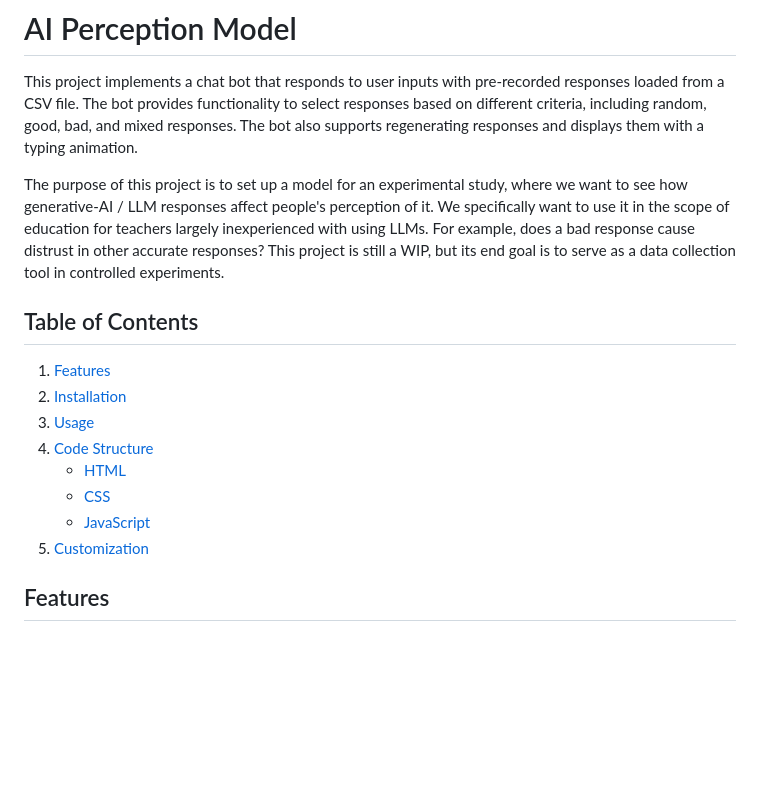
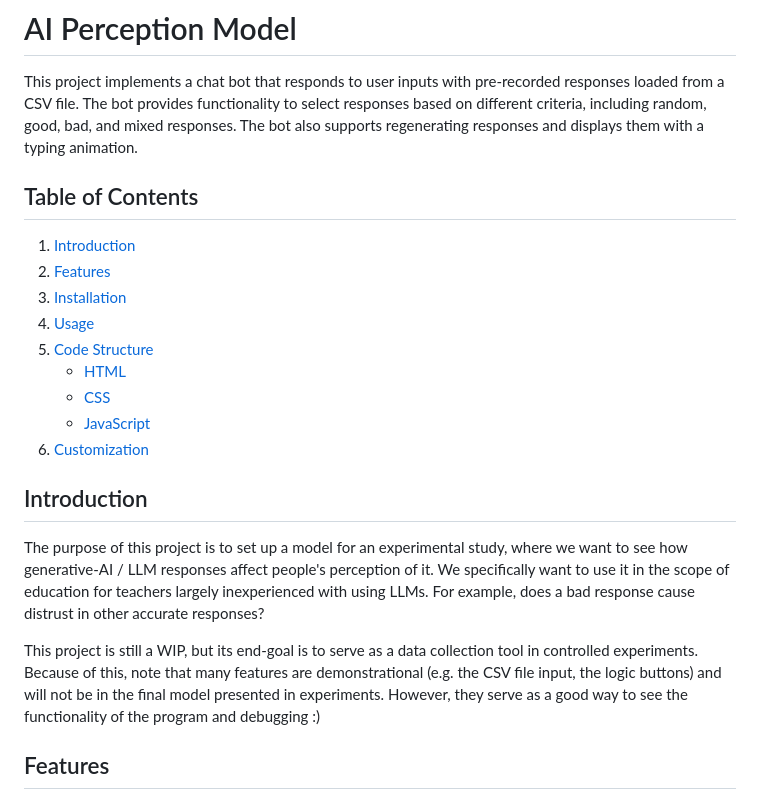
Before and after one commit to chung-isaac/BOBALAB, a Markdown page: README.md, the part around the change. GitHub-like rendering; blank space fills up the shorter version.

```diff
--- a/README.md
+++ b/README.md
@@ -2,18 +2,23 @@
 
 This project implements a chat bot that responds to user inputs with pre-recorded responses loaded from a CSV file. The bot provides functionality to select responses based on different criteria, including random, good, bad, and mixed responses. The bot also supports regenerating responses and displays them with a typing animation.
 
-The purpose of this project is to set up a model for an experimental study, where we want to see how generative-AI / LLM responses affect people's perception of it. We specifically want to use it in the scope of education for teachers largely inexperienced with using LLMs. For example, does a bad response cause distrust in other accurate responses? This project is still a WIP, but its end goal is to serve as a data collection tool in controlled experiments.
-
 ## Table of Contents
 
-1. [Features](#features)
-2. [Installation](#installation)
-3. [Usage](#usage)
-4. [Code Structure](#code-structure)
+1. [Introduction](#introduction)
+2. [Features](#features)
+3. [Installation](#installation)
+4. [Usage](#usage)
+5. [Code Structure](#code-structure)
     - [HTML](#html)
     - [CSS](#css)
     - [JavaScript](#javascript)
-5. [Customization](#customization)
+6. [Customization](#customization)
+
+## Introduction
+
+The purpose of this project is to set up a model for an experimental study, where we want to see how generative-AI / LLM responses affect people's perception of it. We specifically want to use it in the scope of education for teachers largely inexperienced with using LLMs. For example, does a bad response cause distrust in other accurate responses?
+
+This project is still a WIP, but its end-goal is to serve as a data collection tool in controlled experiments. Because of this, note that many features are demonstrational (e.g. the CSV file input, the logic buttons) and will not be in the final model presented in experiments. However, they serve as a good way to see the functionality of the program and debugging :)
 
 ## Features
 
```
